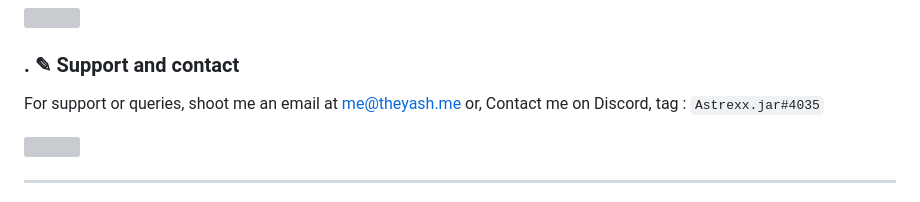
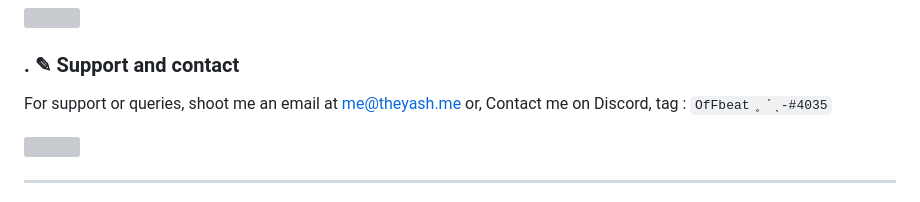
Before and after one commit to programmer-offbeat/hacktoberfest-2022, a Markdown page: README.md, the part around the change. Drawn GitHub-style; grey boxes are pictures that could not be loaded.

Commit message:
New Username !

```diff
--- a/README.md
+++ b/README.md
@@ -72,7 +72,7 @@ process.on('newPRs', async(pullRequest) => {
 </a>
 
 ### . ✎ Support and contact
-For support or queries, shoot me an email at me@theyash.me or, Contact me on Discord, tag : `Astrexx.jar#4035`
+For support or queries, shoot me an email at me@theyash.me or, Contact me on Discord, tag : `OfFbeat ̥ ˊˎ-#4035`
 
 ![](https://discord.c99.nl/widget/theme-3/848724317416325160.png)
 ***
```
